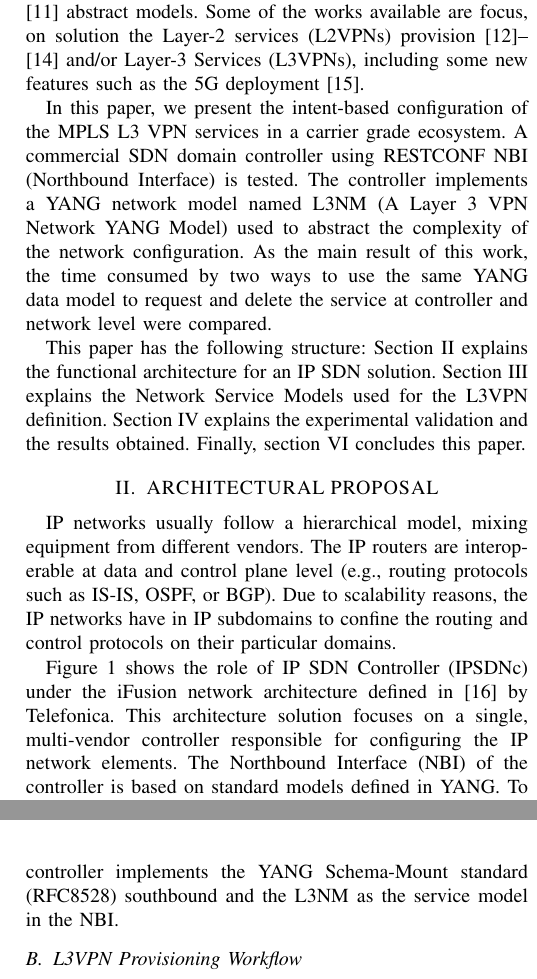
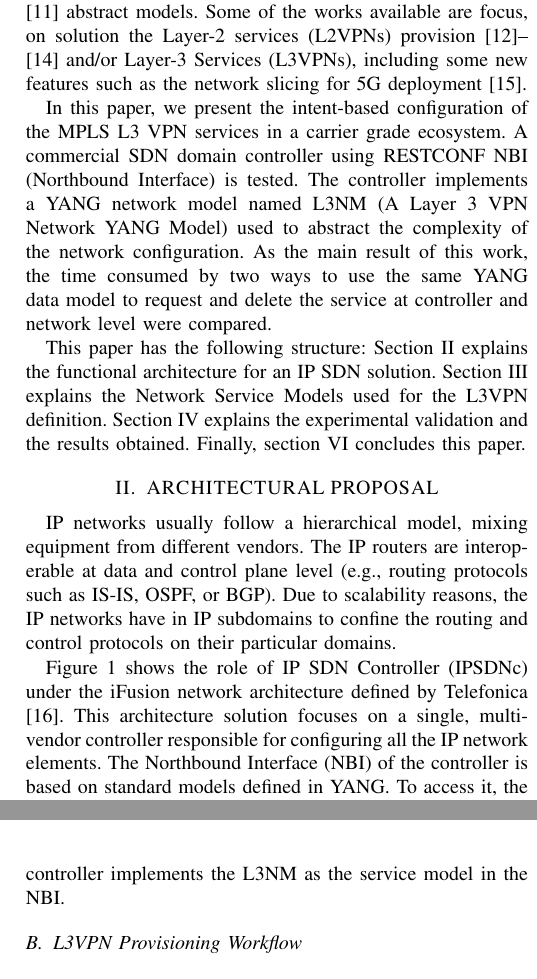
Before and after one commit to sbarguil/IFIP_10-17-19, a LaTeX paper (conference_101719.tex): two parts of the columns of pages 2 and 4 of 5, joined at a grey line, cut so that both start at the same text. Compiled offline with pdfLaTeX; a missing font is replaced by an installed copy or a similar font; a LaTeX package or settings file that is missing is left out.

Commit message:
Updates from Overleaf

```diff
--- a/conference_101719.tex
+++ b/conference_101719.tex
@@ -50,7 +50,7 @@ Software-Defined Networking (SDN) originally \cite{brief2014openflow,gude2008nox
 
 The use of the SDN principles is aimed to simplify the network operation and to allow a fast reaction and adaptability to network changes motivated by traffic variability or simply because of service configuration. Besides network element control functions, SDN is also considered as an entity to provide support for management functions, such as a collection of real-time information that could permit the automatic configuration creation and activation in network elements, as triggered by the Operational Support Systems (OSS). Day to day network operation for a service provider involves a set of complex and technologically specific tasks. Some of these include periodic operations as capacity planning, traffic forecast analysis, network convergence optimization, new devices installation, or routine tasks like troubleshooting, patching, support in maintenance windows, or service provisioning. Commonly, the first set of tasks requires a high specialization and in-depth technological knowledge. However, the second set is mainly repetitive.
 
-Since years ago, the usage of scripts to automate network tasks has become common. The usage of those scripts combined with some automation frameworks such as Ansible \cite{libes1995exploring} or libraries like Expect \cite{hochstein2017ansible} or Paramiko \cite{zadka2019paramiko} are the highest level of automation found in service providers. Lately, similar works has been done using more modern tools such as NETCONF/RESTCONF \cite{enns2011network,bierman2017RESTCONF,vilalta2018experimental} interfaces and YANG \cite{bjorklund2016yang} abstract models. Some of the works available are focus, on solution the  Layer-2 services (L2VPNs) provision \cite{ventre2017sdn,noghani2017automating,wuframework} and/or Layer-3 Services (L3VPNs), including some new features such as the 5G deployment \cite{rokui2020standards}.
+Since years ago, the usage of scripts to automate network tasks has become common. The usage of those scripts combined with some automation frameworks such as Ansible \cite{libes1995exploring} or libraries like Expect \cite{hochstein2017ansible} or Paramiko \cite{zadka2019paramiko} are the highest level of automation found in service providers. Lately, similar works has been done using more modern tools such as NETCONF/RESTCONF \cite{enns2011network,bierman2017RESTCONF,vilalta2018experimental} interfaces and YANG \cite{bjorklund2016yang} abstract models. Some of the works available are focus, on solution the  Layer-2 services (L2VPNs) provision \cite{ventre2017sdn,noghani2017automating,wuframework} and/or Layer-3 Services (L3VPNs), including some new features such as the network slicing for 5G deployment \cite{rokui2020standards}.
 
 %%In paralel some DevOps teams have been created to reduce the volume of manual task. However, some studies have revealed that even if the tools used between Service Providers are the same and the set of services configured are the same Virtual Leased Lines (VLL), Layer-2 services (L2VPNs) and Layer-3 Services (L3VPNs), there is not a common way to do it. In that sense, due to the high level of customization, automation has implementations not easy to replicate between companies or even teams in the same company.
 
@@ -73,7 +73,7 @@ IP networks usually follow a hierarchical model, mixing equipment from different
 \end{figure}
 
 
-\Cref{FIG:1} shows the role of IP SDN Controller (IPSDNc) under the iFusion network architecture defined in \cite{contreras2019ifusion} by Telefonica. This architecture solution focuses on a single, multi-vendor controller responsible for configuring the IP network elements. The Northbound Interface (NBI) of the controller is based on standard models defined in YANG. To access it, the protocol supported is RESTCONF with JSON encoding.
+\Cref{FIG:1} shows the role of IP SDN Controller (IPSDNc) under the iFusion network architecture defined by Telefonica \cite{contreras2019ifusion}. This architecture solution focuses on a single, multi-vendor controller responsible for configuring all the IP network elements. The Northbound Interface (NBI) of the controller is based on standard models defined in YANG. To access it, the protocol supported is RESTCONF with JSON encoding.
 
 The NBI allows the programmatic configuration of all elements participating in a service. Thus, the IPSDNc must handle the service creation requests delivered by the service orchestration layer and translate it to device-specific configuration. For this task, the target Southbound Interface (SBI) of the IPSDNc is to make a vendor-agnostic device configuration using the NETCONF protocol and a common data model. The set of device configuration data models for the IP segment is still under development, but a lot of YANG definitions have been made in Openconfig or IETF until now.
 
@@ -155,4 +155,5 @@ One of the main technologies that may help vendors to address these concerns is
 The network set-up and the test done are explained in this section.
 
 \subsection{Network Set-up}
-For our experiments, we have chosen the OpenConfig data models for Cisco IOS-XR and the Cisco Network Services Orchestrator (NSO) as the IP Controller. The Cisco NSO controller implements the YANG Schema-Mount standard (RFC8528) southbound and the L3NM as the service model in the NBI.
+
+For our experiments, we have chosen the data models for Cisco IOS-XR configuration and the Cisco Network Services Orchestrator (NSO) as the IP Controller. The Cisco NSO controller implements the L3NM as the service model in the NBI.
@@ -159,3 +164,6 @@ For our experiments, we have chosen the OpenConfig data models for Cisco IOS-XR
+	\caption{Network Set-up and Experimentation}
+	\label{FIG:4}
+\end{figure}
 
 \subsection{L3VPN Provisioning Workflow}
 
```
Also changed, not shown: conference_101719.tex (6 more changed lines).
